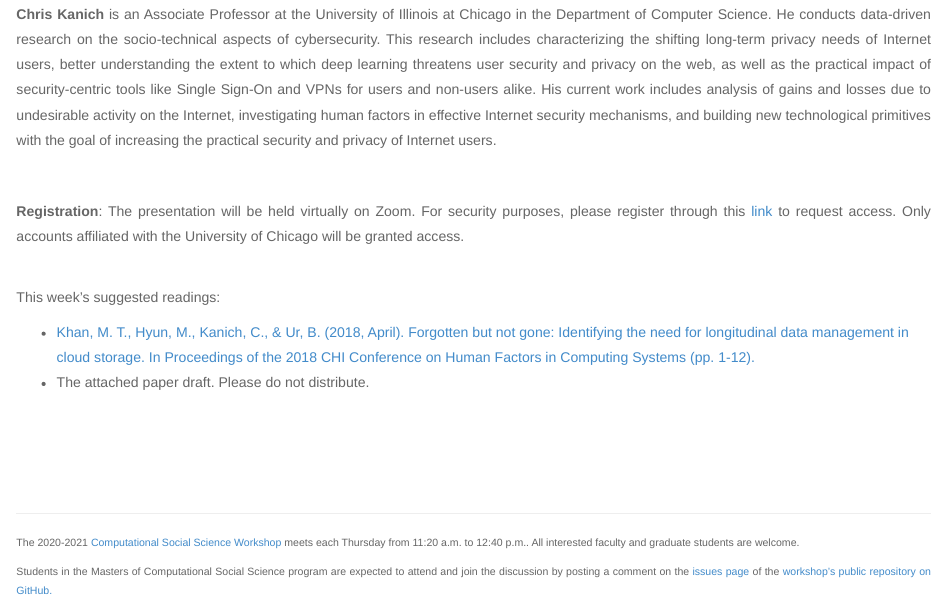
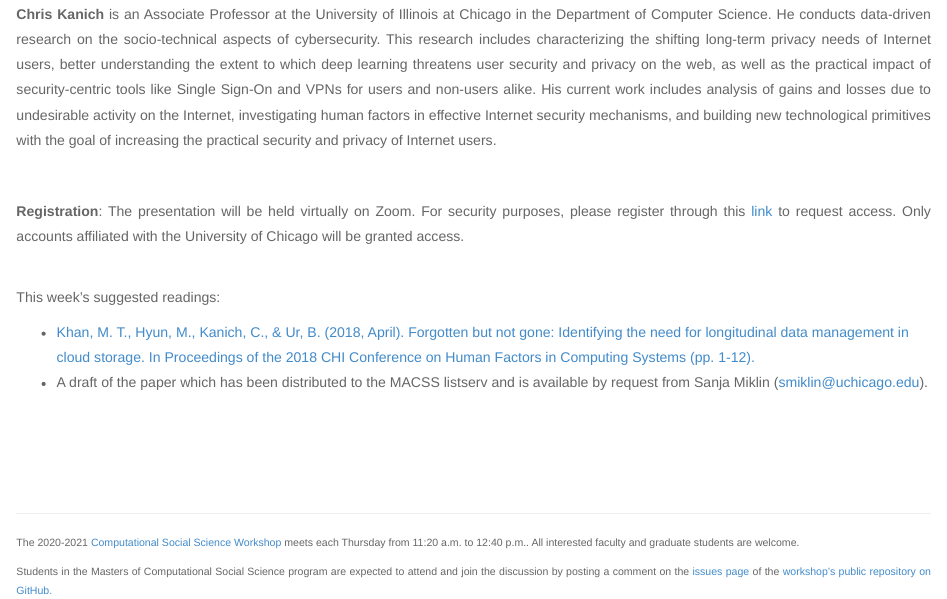
Before and after one commit to uchicago-computation-workshop/Winter2021, an R Markdown document (01-21_Kanich/README.Rmd): the page in a window 1100 px wide, from 1200 px down. The pictures show the output file 01-21_Kanich/README.html that the author committed with the source, opened offline; library style sheets and scripts come from the installed R packages.

Commit message:
Readme update

```diff
--- a/01-21_Kanich/README.Rmd
+++ b/01-21_Kanich/README.Rmd
@@ -97,7 +97,7 @@ To begin to wrangle with these issues, we take a holistic approach to helping us
 This week's suggested readings:
 
 - `r readings0`
-- The attached paper draft. Please do not distribute.
+- A draft of the paper which has been distributed to the MACSS listserv and is available by request from Sanja Miklin (smiklin@uchicago.edu).
 
 <br>
 
```
Also changed, not shown: 01-21_Kanich/README.html, 01-21_Kanich/README.md, 1 other file.
